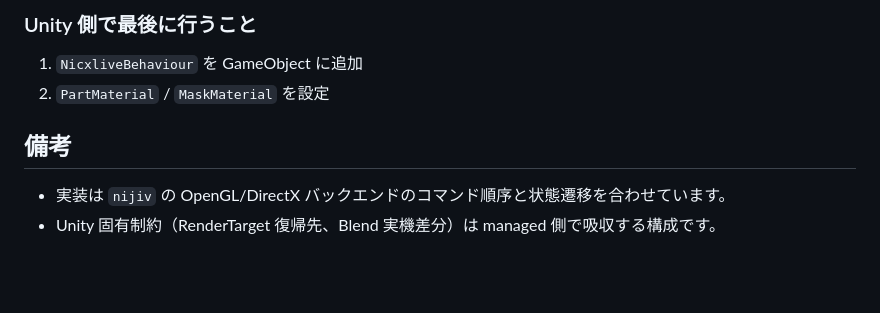
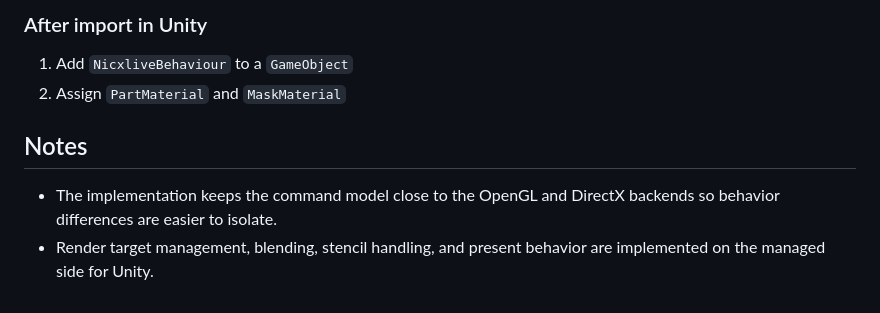
Before and after one commit to nijigenerate/nicxlive, a Markdown page: unity_backend/README.md, the part around one of its changes. GitHub-like rendering; blank space fills up the shorter version.

```diff
--- a/unity_backend/README.md
+++ b/unity_backend/README.md
@@ -70,10 +73,10 @@ cd nicxlive/unity_backend
 
-### Unity 側で最後に行うこと
+### After import in Unity
 
-1. `NicxliveBehaviour` を GameObject に追加
-2. `PartMaterial` / `MaskMaterial` を設定
+1. Add `NicxliveBehaviour` to a `GameObject`
+2. Assign `PartMaterial` and `MaskMaterial`
 
-## 備考
+## Notes
 
-- 実装は `nijiv` の OpenGL/DirectX バックエンドのコマンド順序と状態遷移を合わせています。
-- Unity 固有制約（RenderTarget 復帰先、Blend 実機差分）は managed 側で吸収する構成です。
+- The implementation keeps the command model close to the OpenGL and DirectX backends so behavior differences are easier to isolate.
+- Render target management, blending, stencil handling, and present behavior are implemented on the managed side for Unity.
```
Also changed, not shown: other parts of unity_backend/README.md (+30 -27 lines).
